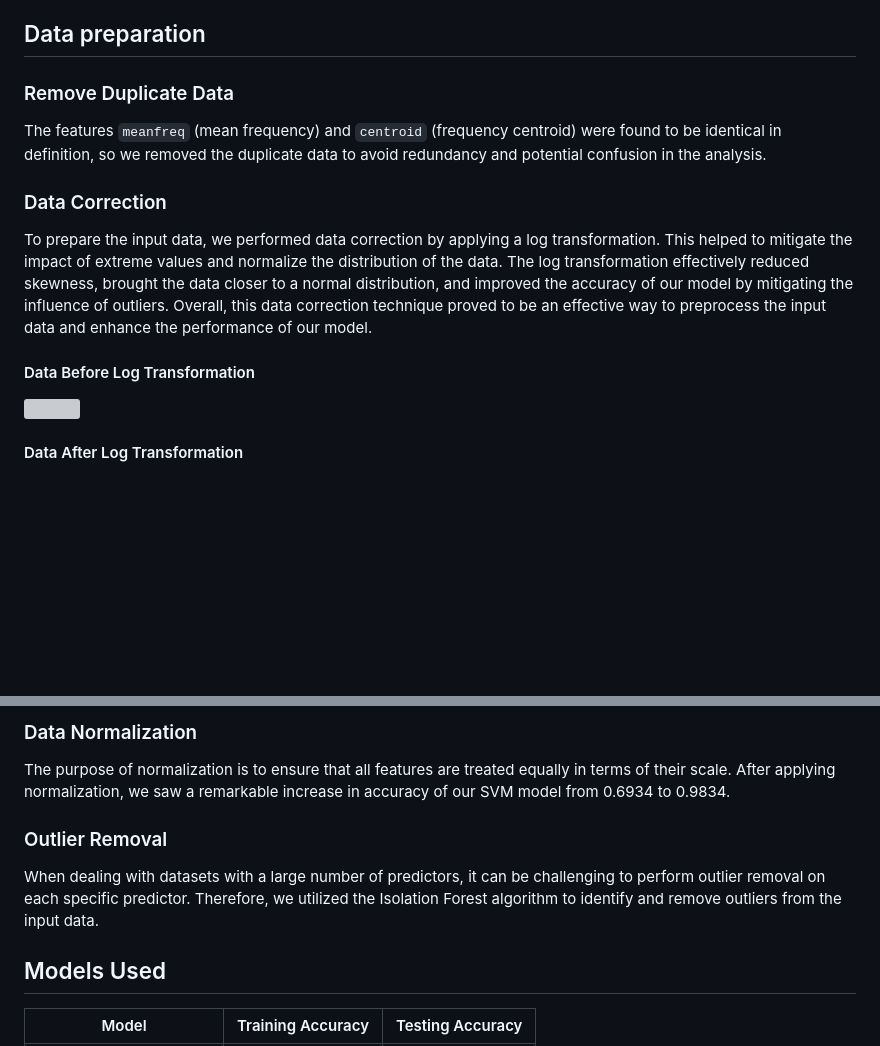
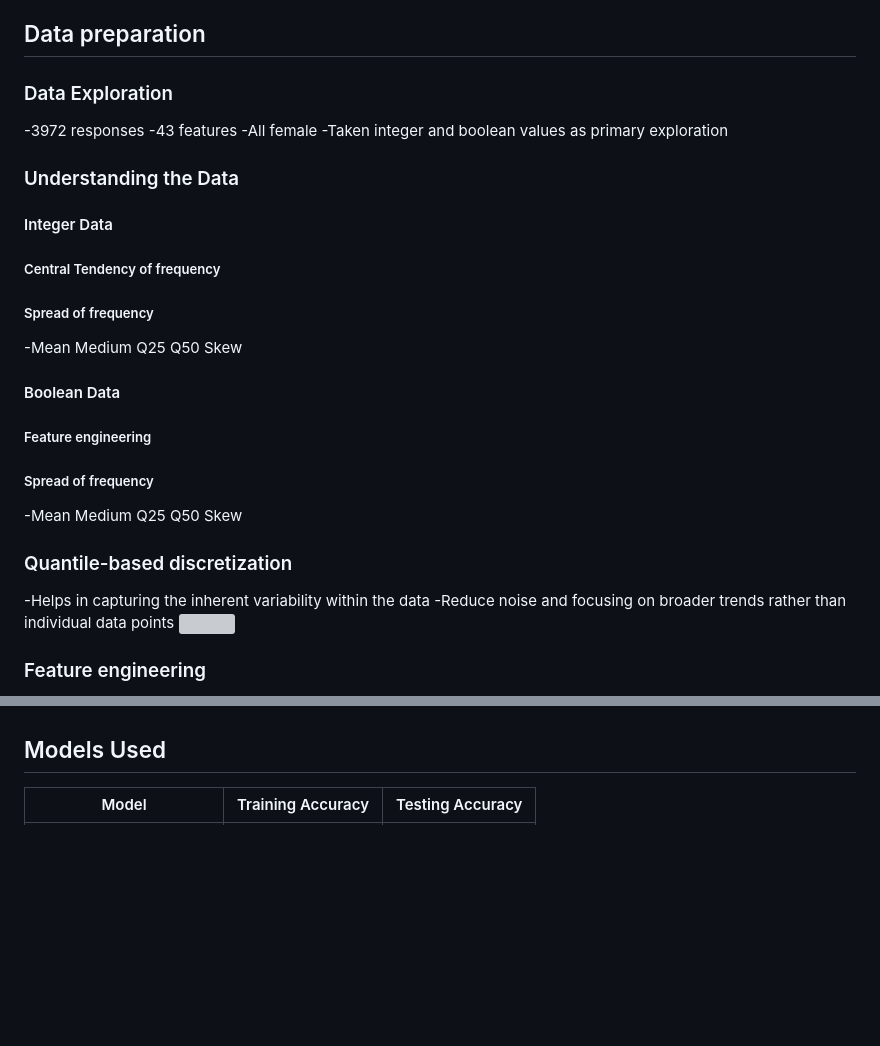
Before and after one commit to wangkinga/wangkinga.github.io, a Markdown page: README.md, 2 parts joined by grey strips. GitHub-like rendering; blank space fills up the shorter version; grey boxes are pictures that could not be loaded.

```diff
--- a/README.md
+++ b/README.md
@@ -47,17 +47,31 @@ How to become more attractive in dating app?
 
 ## Data preparation
 
-### Remove Duplicate Data
+### Data Exploration
+-3972 responses
+-43 features
+-All female
+-Taken integer and boolean values as primary exploration
 
-The features `meanfreq` (mean frequency) and `centroid` (frequency centroid) were found to be identical in definition, so we removed the duplicate data to avoid redundancy and potential confusion in the analysis.
+### Understanding the Data
 
-### Data Correction
+#### Integer Data
 
-To prepare the input data, we performed data correction by applying a log transformation. This helped to mitigate the impact of extreme values and normalize the distribution of the data. The log transformation effectively reduced skewness, brought the data closer to a normal distribution, and improved the accuracy of our model by mitigating the influence of outliers. Overall, this data correction technique proved to be an effective way to preprocess the input data and enhance the performance of our model.
+##### Central Tendency of frequency
+##### Spread of frequency
+-Mean Medium Q25 Q50 Skew
 
-#### Data Before Log Transformation
+#### Boolean Data
 
+##### Feature engineering
+##### Spread of frequency
+-Mean Medium Q25 Q50 Skew
+
+### Quantile-based discretization
+
+-Helps in capturing the inherent variability within the data
+-Reduce noise and focusing on broader trends rather than individual data points
 ![](./images/DataPreparation/LogTransform1.png)
 
-#### Data After Log Transformation
+### Feature engineering
 
@@ -65,11 +80,6 @@ To prepare the input data, we performed data correction by applying a log transf
 
-### Data Normalization
 
-The purpose of normalization is to ensure that all features are treated equally in terms of their scale. After applying normalization, we saw a remarkable increase in accuracy of our SVM model from 0.6934 to 0.9834.
 
-### Outlier Removal
-
-When dealing with datasets with a large number of predictors, it can be challenging to perform outlier removal on each specific predictor. Therefore, we utilized the Isolation Forest algorithm to identify and remove outliers from the input data.
 
 ## Models Used
 
```
Also changed, not shown: other parts of README.md (+2 -1 lines).
